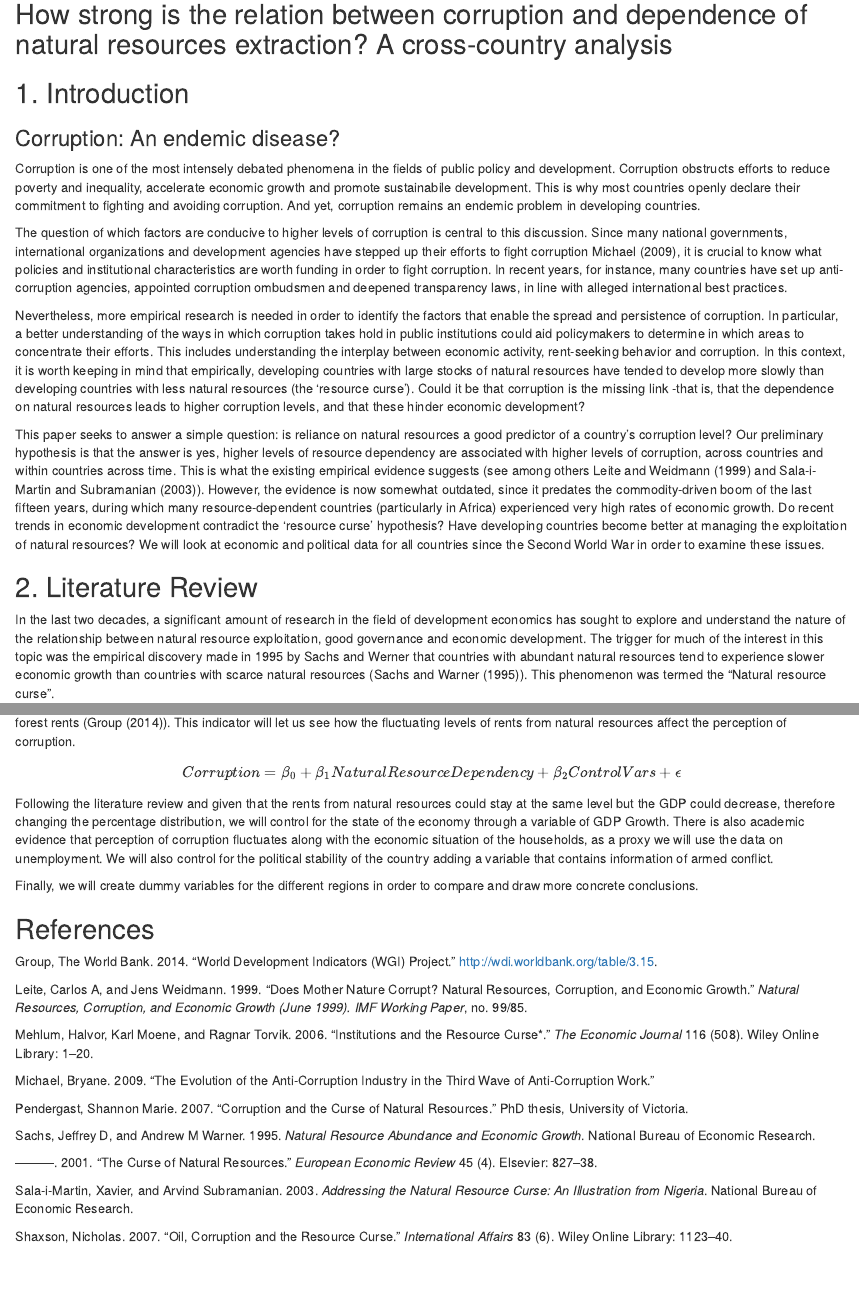
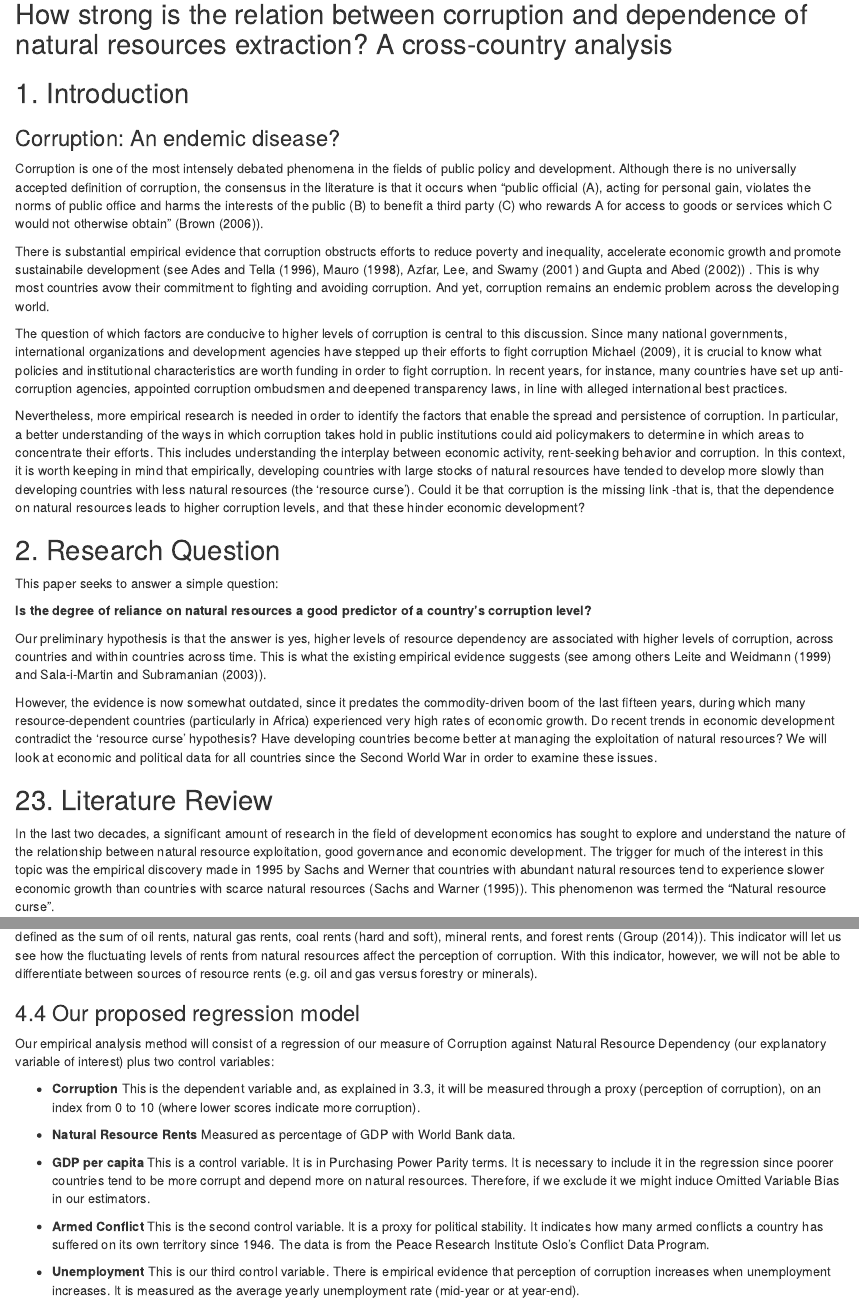
Before and after one commit to laurencehendry/Second-Assignment, an R Markdown document (Assignment_2.Rmd): the page in a window 1100 px wide, from 140 px down, and a second part further down, joined at a grey line. The pictures show the output file Assignment_2.html that the author committed with the source, opened offline.

Commit message:
Added variable descriptions

```diff
--- a/Assignment_2.Rmd
+++ b/Assignment_2.Rmd
@@ -12,15 +12,26 @@
 
 ###Corruption: An endemic disease?
 
-Corruption is one of the most intensely debated phenomena in the fields of public policy and development. Corruption obstructs efforts to reduce poverty and inequality, accelerate economic growth and promote sustainabile development. This is why most countries openly declare their commitment to fighting and avoiding corruption. And yet, corruption remains an endemic problem in developing countries.
+Corruption is one of the most intensely debated phenomena in the fields of public policy and development. Although there is no universally accepted definition of corruption, the consensus in the literature is that it occurs when "public official (A), acting for personal gain, violates the norms of public office and harms the interests of the public (B) to benefit a third party (C) who rewards A for access to goods or services which C would not otherwise obtain" (@brown2006).
+
+
+There is substantial empirical evidence that corruption obstructs efforts to reduce poverty and inequality, accelerate economic growth and promote sustainabile development (see @ades1996, @mauro1998, @azfar2001 and @gupta2002) . This is why most countries avow their commitment to fighting and avoiding corruption. And yet, corruption remains an endemic problem across the developing world.
 
 The question of which factors are conducive to higher levels of corruption is central to this discussion. Since many national governments, international organizations and development agencies have stepped up their efforts to fight corruption @michael2009, it is crucial to know what policies and institutional characteristics are worth funding in order to fight corruption. In recent years, for instance, many countries have set up anti-corruption agencies, appointed corruption ombudsmen and deepened transparency laws, in line with alleged international best practices.
 
 Nevertheless, more empirical research is needed in order to identify the factors that enable the spread and persistence of corruption. In particular, a better understanding of the ways in which corruption takes hold in public institutions could aid policymakers to determine in which areas to concentrate their efforts. This includes understanding the interplay between economic activity, rent-seeking behavior and corruption. In this context, it is worth keeping in mind that empirically, developing countries with large stocks of natural resources have tended to develop more slowly than developing countries with less natural resources (the 'resource curse'). Could it be that corruption is the missing link -that is, that the dependence on natural resources leads to higher corruption levels, and that these hinder economic development?
 
-This paper seeks to answer a simple question: is reliance on natural resources a good predictor of a country's corruption level? Our preliminary hypothesis is that the answer is yes, higher levels of resource dependency are associated with higher levels of corruption, across countries and within countries across time. This is what the existing empirical evidence suggests (see among others @leite1999 and @sala2003). However, the evidence is now somewhat outdated, since it predates the commodity-driven boom of the last fifteen years, during which many resource-dependent countries (particularly in Africa) experienced very high rates of economic growth. Do recent trends in economic development contradict the 'resource curse' hypothesis? Have developing countries become better at managing the exploitation of natural resources? We will look at economic and political data for all countries since the Second World War in order to examine these issues.
+## 2. Research Question
 
-## 2. Literature Review
+This paper seeks to answer a simple question:
+
+**Is the degree of reliance on natural resources a good predictor of a country's corruption level?**
+
+Our preliminary hypothesis is that the answer is yes, higher levels of resource dependency are associated with higher levels of corruption, across countries and within countries across time. This is what the existing empirical evidence suggests (see among others @leite1999 and @sala2003).
+
+However, the evidence is now somewhat outdated, since it predates the commodity-driven boom of the last fifteen years, during which many resource-dependent countries (particularly in Africa) experienced very high rates of economic growth. Do recent trends in economic development contradict the 'resource curse' hypothesis? Have developing countries become better at managing the exploitation of natural resources? We will look at economic and political data for all countries since the Second World War in order to examine these issues.
+
+## 23. Literature Review
 
 In the last two decades, a significant amount of research in the field of development economics has sought to explore and understand the nature of the relationship between natural resource exploitation, good governance and economic development.
 The trigger for much of the interest in this topic was the empirical discovery made in 1995 by Sachs and Werner that countries with abundant natural resources tend to experience slower economic growth than countries with scarce natural resources (@sachs1995). This phenomenon was termed the “Natural resource curse”.
@@ -49,4 +61,18 @@
 
-Following the literature review and given that the rents from natural resources could stay at the same level but the GDP could decrease, therefore changing the percentage distribution, we will control for the state of the economy through a variable of GDP Growth. There is also academic evidence that perception of corruption fluctuates along with the economic situation of the households, as a proxy we will use the data on unemployment.  We will also control for the political stability of the country adding a variable that contains information of armed conflict.
+### 4.3 On the measurement of Dependence on natural resources (variable of interest)
 
-Finally, we will create dummy variables for the different regions in order to compare and draw more concrete conclusions.
+To measure the dependence of natural resources we will use The World Bank's indicator *Total Natural Resources Rents (% of GDP)* which is defined as the sum of oil rents, natural gas rents, coal rents (hard and soft), mineral rents, and forest rents (@WDI). This indicator will let us see how the fluctuating levels of rents from natural resources affect the perception of corruption. With this indicator, however, we will not be able to differentiate between sources of resource rents (e.g. oil and gas versus forestry or minerals).
+
+### 4.4 Our proposed regression model
+
+Our empirical analysis method will consist of a regression of our measure of Corruption against Natural Resource Dependency (our explanatory variable of interest) plus two control variables:
+
+- **Corruption** This is the dependent variable and, as explained in 3.3, it will be measured through a proxy (perception of corruption), on an index from 0 to 10 (where lower scores indicate more corruption).
+
+- **Natural Resource Rents** Measured as percentage of GDP with World Bank data.
+
+- **GDP per capita** This is a control variable. It is in Purchasing Power Parity terms. It is necessary to include it in the regression since poorer countries tend to be more corrupt and depend more on natural resources. Therefore, if we exclude it we might induce Omitted Variable Bias in our estimators.
+
+- **Armed Conflict** This is the second control variable. It is a proxy for political stability. It indicates how many armed conflicts a country has suffered on its own territory since 1946. The data is from the Peace Research Institute Oslo's Conflict Data Program.
+
+- **Unemployment** This is our third control variable. There is empirical evidence that perception of corruption increases when unemployment increases. It is measured as the average yearly unemployment rate (mid-year or at year-end).
@@ -53,3 +85,3 @@
 
 
-##References
+## 5. References
--- a/Bibliography_A2.bib
+++ b/Bibliography_A2.bib
@@ -14,3 +14,7 @@
   pages={608--621},
   year={2010},
   publisher={Elsevier}
+}
+
+@article{brown2006,
+  title={What are we trying to measure? Reviewing the basics of corruption definition},
@@ -17,3 +24,5 @@
+  year={2006},
+  publisher={Ashgate Aldershot}
 }
 
 @article{shaxson2007,
@@ -158,3 +167,12 @@
   year={2003},
   institution={National Bureau of Economic Research}
 }
+
+@article{ades1996,
+  title={The causes and consequences of corruption: a review of recent empirical contributions},
+  author={Ades, Alberto and Tella, Rafael Di},
+  journal={IDs bulletin},
+  volume={27},
+  number={2},
+  pages={6--11},
+  year={1996},
@@ -160,0 +185,15 @@
+  journal={Finance and Development},
+  volume={35},
+  pages={11--14},
+  year={1998},
+  publisher={IMF \& INT BANK OF RECONSTRUCTION AND DEVELOPMENT}
+}
+
+@article{azfar2001,
+  title={The causes and consequences of corruption},
+  author={Azfar, Omar and Lee, Young and Swamy, Anand},
+  journal={The Annals of the American Academy of Political and Social Science},
+  volume={573},
+  number={1},
+  pages={42--56},
+  year={2001},
@@ -160,0 +206,3 @@
+  year={2002},
+  publisher={International Monetary Fund}
+}
```
Also changed, not shown: Assignment_2.html, Assignment_2.Rmd (19 more changed lines), Bibliography_A2.bib (15 more changed lines).
